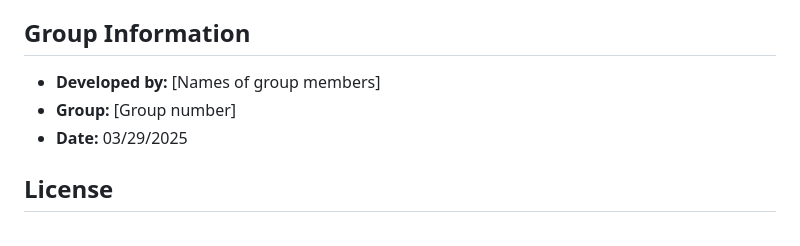
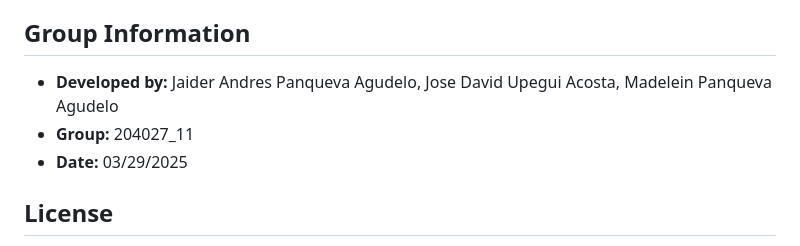
Before and after one commit to jaider012/product_crud_php, a Markdown page: README.md, the part around the change. GitHub-like rendering.

Commit message:
Update README to reflect group member names and group number

```diff
--- a/README.md
+++ b/README.md
@@ -187,8 +187,8 @@ $dbname = "products_crud"; // Database name
 
 ## Group Information
 
-- **Developed by:** [Names of group members]
-- **Group:** [Group number]
+- **Developed by:** Jaider Andres Panqueva Agudelo, Jose David Upegui Acosta, Madelein Panqueva Agudelo
+- **Group:** 204027_11
 - **Date:** 03/29/2025
 
 ## License
```
